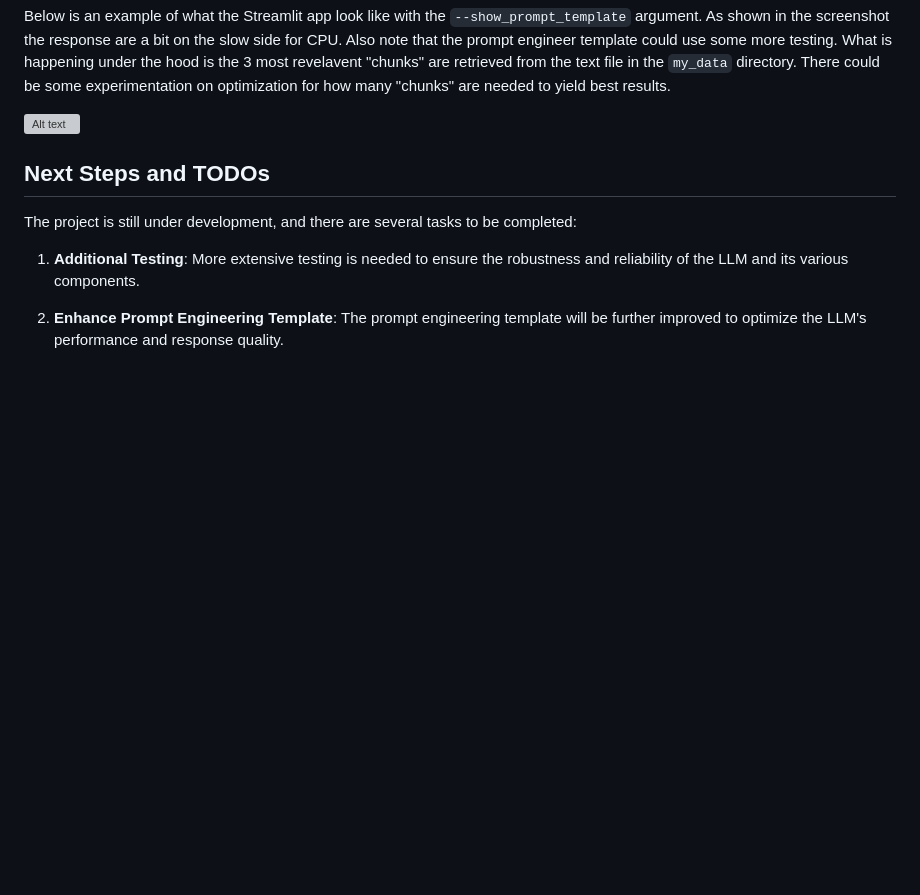
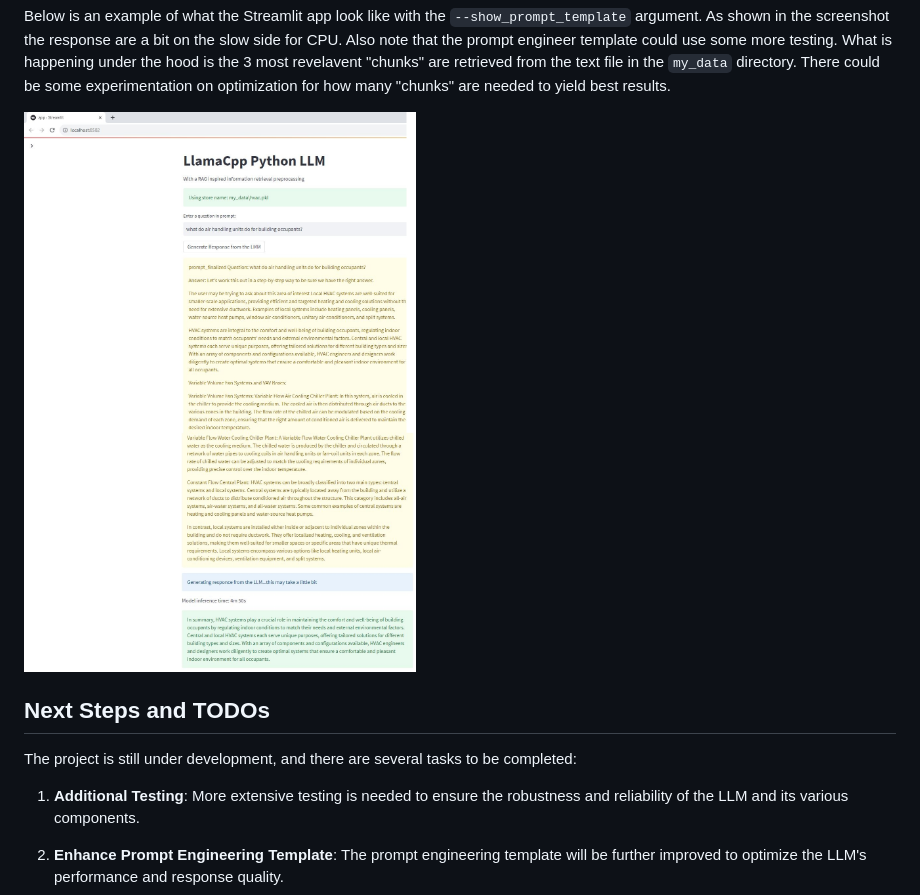
Before and after one commit to bbartling/BrickModelSummarizer, a Markdown page: README.md, the part around the change. Drawn GitHub-style; blank space fills up the shorter version; grey boxes are pictures that could not be loaded.

```diff
--- a/README.md
+++ b/README.md
@@ -62,7 +62,7 @@ By executing this command, the LLM will be equipped with the RAG-inspired approa
 
 Below is an example of what the Streamlit app look like with the `--show_prompt_template` argument. As shown in the screenshot the response are a bit on the slow side for CPU. Also note that the prompt engineer template could use some more testing. What is happening under the hood is the 3 most revelavent "chunks" are retrieved from the text file in the `my_data` directory. There could be some experimentation on optimization for how many "chunks" are needed to yield best results.
 
-![Alt text](/images/images/streamlit_example.jpg)
+![Alt text](/images/streamlit_example.jpg)
 
 ## Next Steps and TODOs
 
```
